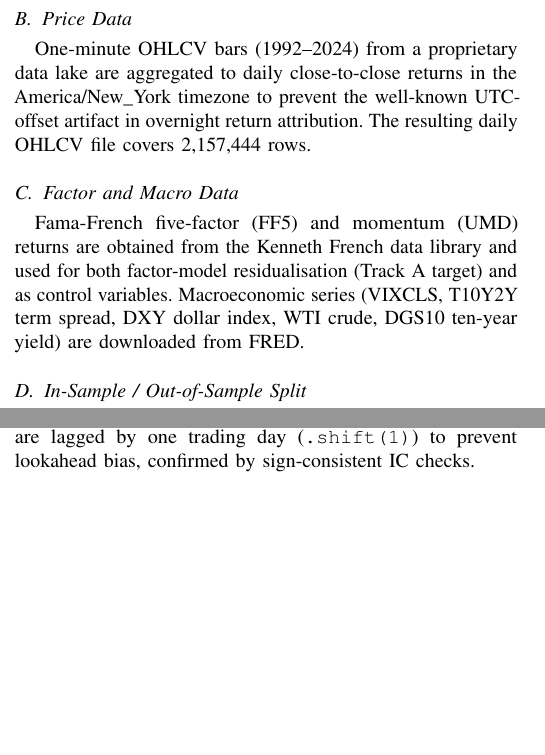
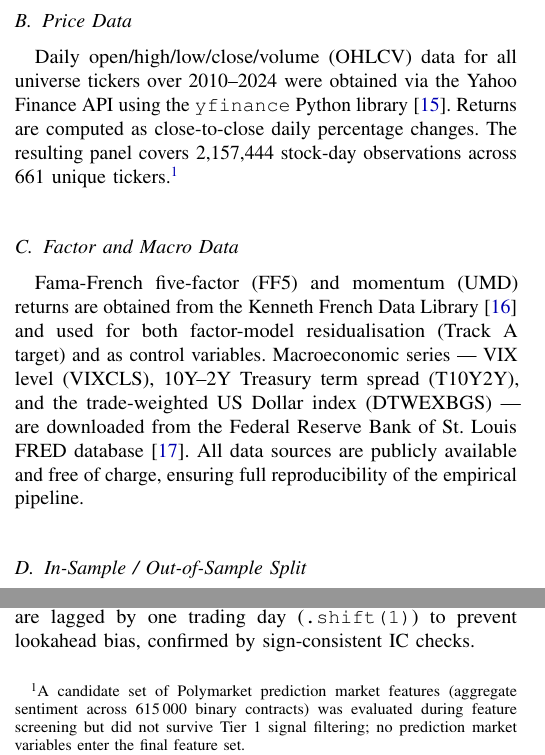
Before and after one commit to pdwi2020/cost-aware-alpha-paper, a LaTeX paper (paper/main.tex): two parts of the columns of page 2 of 8, joined at a grey line, cut so that both start at the same text, the shorter picture padded with empty space. Compiled offline with pdfLaTeX.

Commit message:
data: document confirmed dataset provenance for ESA submission
Replace "proprietary data lake" placeholder with confirmed free sources:
- Daily OHLCV: Yahoo Finance via yfinance (2,157,444 stock-day obs)
- S&P 500 universe: Kaggle SPY ETF annual holdings 2000-2024
- FF5 + UMD factors: Kenneth French Data Library
- Macro (VIX, 2s10s, DXY): FRED (VIXCLS, T10Y2Y, DTWEXBGS)

Add 4 BibTeX entries: yfinance, kaggle_spy2024, french_data_library, fred2024.
Note Polymarket features were tested and rejected (footnote in Data section).
All data sources are public and free — paper is reproducible.

```diff
--- a/paper/main.tex
+++ b/paper/main.tex
@@ -251,3 +251,6 @@ crowding dynamics.
 Our universe consists of all tickers that appeared in the S\&P~500
 annual constituent lists for at least one year from 2010 to 2024,
 yielding 674~unique tickers.
+Point-in-time membership is constructed from annual SPDR S\&P~500
+ETF Trust (SPY) holdings snapshots sourced from a publicly available
+Kaggle dataset covering 2000--2024~\citep{kaggle_spy2024}.
@@ -262,18 +265,28 @@ are eligible for signals in that year.
 
 \subsection{Price Data}
-One-minute OHLCV bars (1992--2024) from a proprietary data lake are
-aggregated to daily close-to-close returns in the
-America/New\_York~timezone to prevent the well-known UTC-offset
-artifact in overnight return attribution.
-The resulting daily OHLCV file covers 2,157,444~rows.
+Daily open/high/low/close/volume (OHLCV) data for all universe
+tickers over 2010--2024 were obtained via the Yahoo Finance API
+using the \texttt{yfinance} Python library~\citep{yfinance}.
+Returns are computed as close-to-close daily percentage changes.
+The resulting panel covers 2,157,444~stock-day observations across
+661~unique tickers.\footnote{A candidate set of Polymarket
+prediction market features (aggregate sentiment across 615\,000
+binary contracts) was evaluated during feature screening but did not
+survive Tier~1 signal filtering; no prediction market variables
+enter the final feature set.}
 
 \subsection{Factor and Macro Data}
 Fama-French five-factor~(FF5) and momentum~(UMD) returns are
-obtained from the Kenneth French data library and used for both
+obtained from the Kenneth French Data
+Library~\citep{french_data_library} and used for both
 factor-model residualisation (Track~A target) and as control
 variables.
-Macroeconomic series~(VIXCLS, T10Y2Y term spread, DXY dollar index,
-WTI crude, DGS10 ten-year yield) are downloaded from FRED.
+Macroeconomic series --- VIX level~(VIXCLS), 10Y--2Y Treasury
+term spread~(T10Y2Y), and the trade-weighted US Dollar
+index~(DTWEXBGS) --- are downloaded from the Federal Reserve Bank
+of St.\ Louis FRED database~\citep{fred2024}.
+All data sources are publicly available and free of charge,
+ensuring full reproducibility of the empirical pipeline.
 
 \subsection{In-Sample / Out-of-Sample Split}
 We follow a strict pre-registration discipline:
```
Also changed, not shown: paper/references.bib (+39 -0 lines), paper/main.pdf, paper/main.tex (6 more changed lines).
